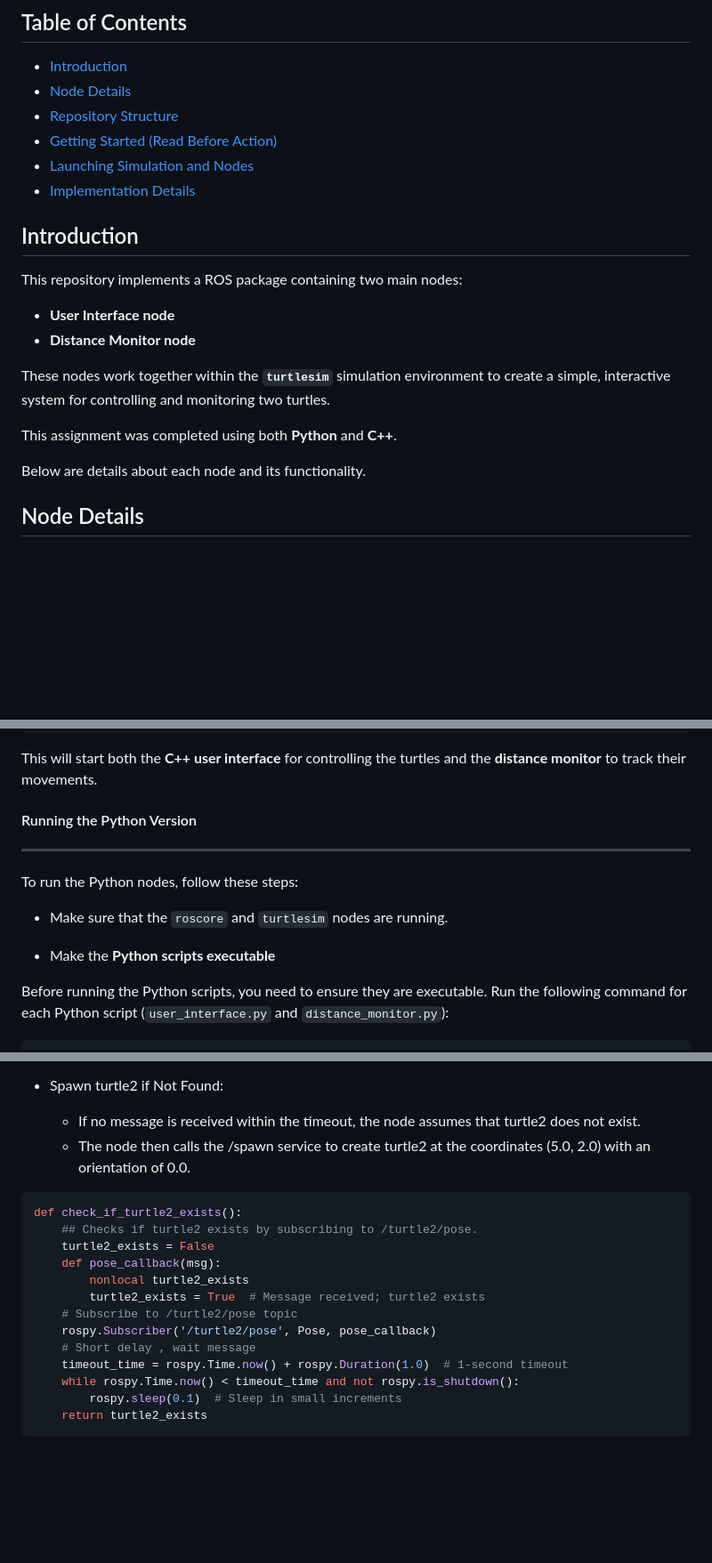
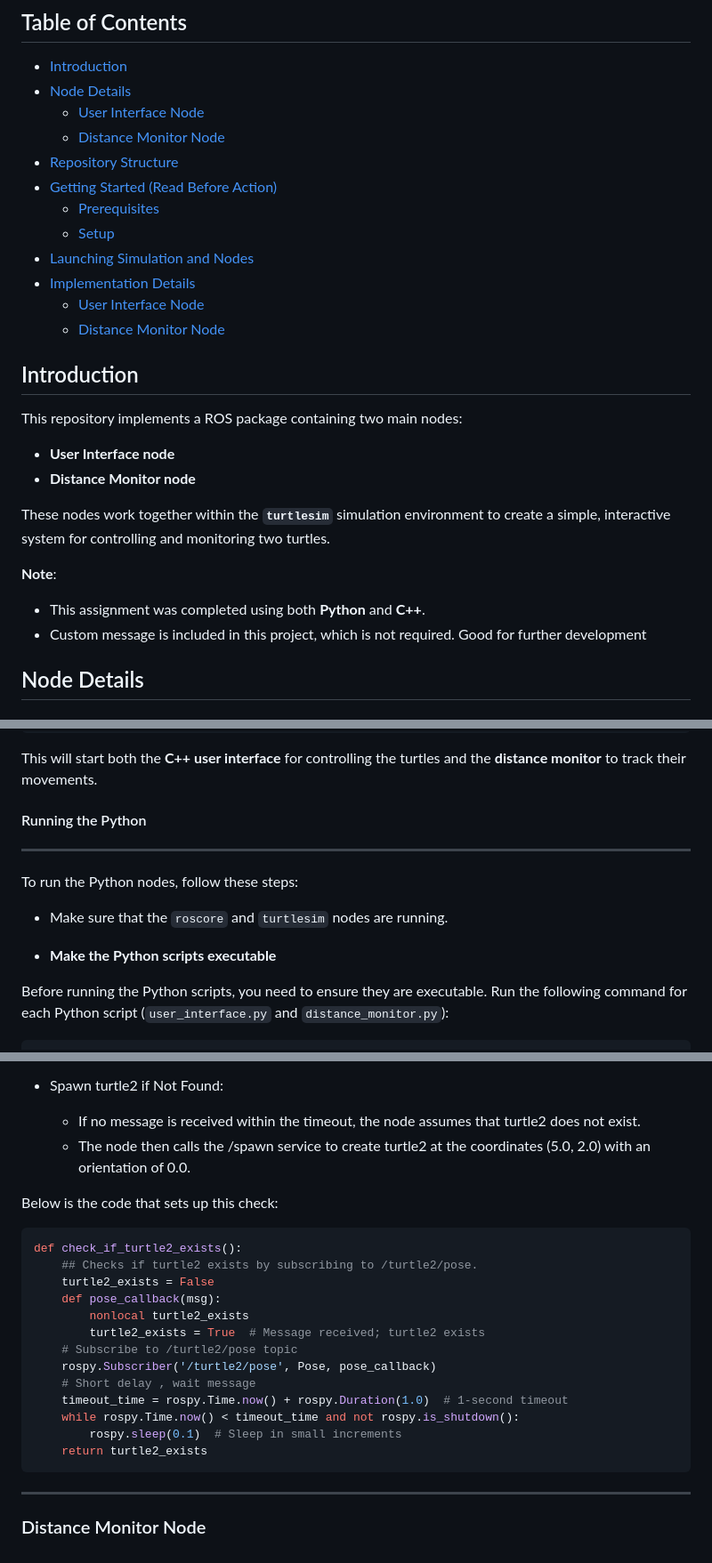
Before and after one commit to Rubin-unige/assignment1_rt, a Markdown page: README.md, 3 parts joined by grey strips. Shown at 89% size. GitHub-like rendering; blank space fills up the shorter version.

Commit message:
minor changes on readme

````diff
--- a/README.md
+++ b/README.md
@@ -6,10 +6,16 @@ This repository contains the assignment work for the **Research Track** course,
 ## Table of Contents
 - [Introduction](#introduction)
 - [Node Details](#node-details)
+  - [User Interface Node](#1-user-interface-node-user_interface)
+  - [Distance Monitor Node](#2-distance-monitor-node-distance_monitor)
 - [Repository Structure](#repository-structure)
 - [Getting Started (Read Before Action)](#getting-started-read-before-action)
+  - [Prerequisites](#prerequisites)
+  - [Setup](#setup)
 - [Launching Simulation and Nodes](#launching-simulation-and-nodes)
 - [Implementation Details](#implementation-details)
+  - [User Interface Node](#user-interface-node)
+  - [Distance Monitor Node](#distance-monitor-node)
 
 ## Introduction
 This repository implements a ROS package containing two main nodes:
@@ -19,9 +25,9 @@ This repository implements a ROS package containing two main nodes:
 
 These nodes work together within the **`turtlesim`** simulation environment to create a simple, interactive system for controlling and monitoring two turtles.
 
-This assignment was completed using both **Python** and **C++**.
-
-Below are details about each node and its functionality.<br>
+**Note**:<br>
+  - This assignment was completed using both **Python** and **C++**.
+  - Custom message is included in this project, which is not required. Good for further development
 
 ## Node Details
 ### 1. User Interface Node (user_interface)
@@ -143,12 +149,12 @@ rosrun assignment1_rt distance_monitor
 ```
 This will start both the **C++ user interface** for controlling the turtles and the **distance monitor** to track their movements.
 
-#### Running the Python Version
+#### Running the Python
 ---
 To run the Python nodes, follow these steps:
 - Make sure that the `roscore` and `turtlesim` nodes are running.
 
-- Make the **Python scripts executable**
+- **Make the Python scripts executable**
 
 Before running the Python scripts, you need to ensure they are executable. Run the following command for each Python script (`user_interface.py` and `distance_monitor.py`):
 ``` bash
@@ -313,6 +318,8 @@ To address this problem in Python, an additional check was implemented to ensure
 
   - If no message is received within the timeout, the node assumes that turtle2 does not exist.
   - The node then calls the /spawn service to create turtle2 at the coordinates (5.0, 2.0) with an orientation of 0.0.
+
+Below is the code that sets up this check:
 ```Python
 def check_if_turtle2_exists():
     ## Checks if turtle2 exists by subscribing to /turtle2/pose.
@@ -328,3 +335,5 @@ def check_if_turtle2_exists():
         rospy.sleep(0.1)  # Sleep in small increments
     return turtle2_exists
 ```
+---
+### Distance Monitor Node
````
Also changed, not shown: other parts of README.md (+3 -4 lines).
